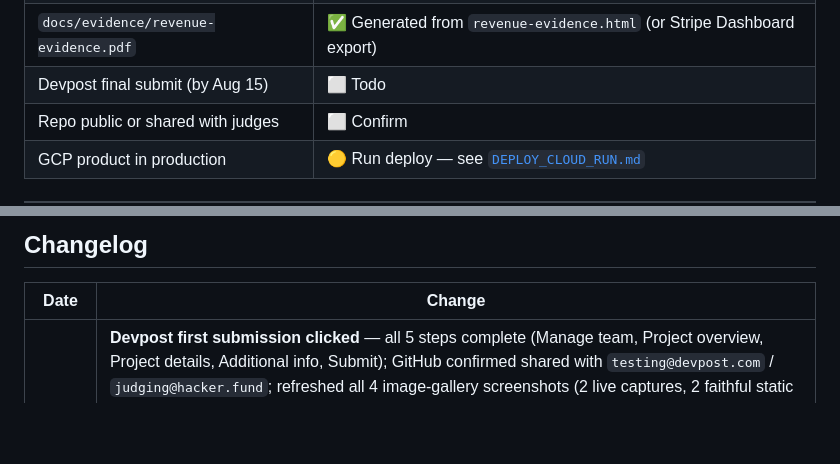
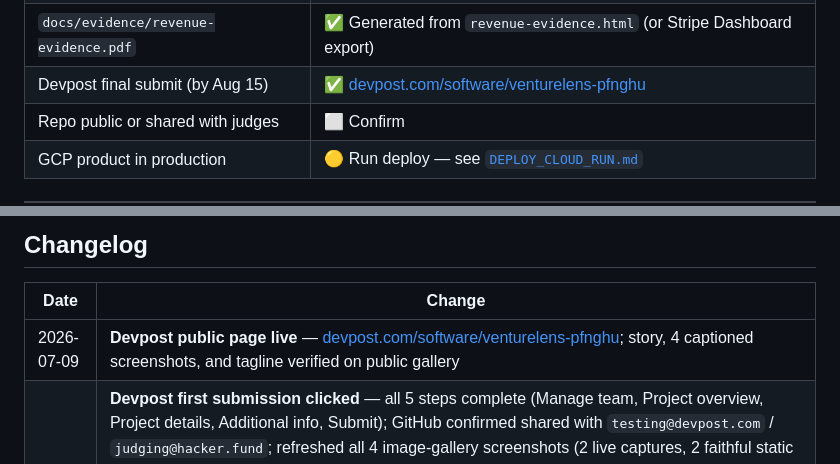
Before and after one commit to ahmskaik/venturelens, a Markdown page: docs/PROJECT_STATUS.md, 2 parts joined by grey strips. GitHub-like rendering; blank space fills up the shorter version.

```diff
--- a/docs/PROJECT_STATUS.md
+++ b/docs/PROJECT_STATUS.md
@@ -305,7 +305,7 @@ Use **personal Gmail** orgs for arms-length; **demo@venturelens.app** / Gohorto/
 | Demo video (< 3 min) | ✅ [YouTube](https://www.youtube.com/watch?v=26YEt4dUeLU) |
 | Screenshot set (5 images) | ✅ 4/5 — [`docs/evidence/`](evidence/) (optional: replay-screening PNG) |
 | `docs/evidence/revenue-evidence.pdf` | ✅ Generated from `revenue-evidence.html` (or Stripe Dashboard export) |
-| Devpost final submit (by Aug 15) | ⬜ Todo |
+| Devpost final submit (by Aug 15) | ✅ [devpost.com/software/venturelens-pfnghu](https://devpost.com/software/venturelens-pfnghu) |
 | Repo public or shared with judges | ⬜ Confirm |
 | GCP product in production | 🟡 Run deploy — see [`DEPLOY_CLOUD_RUN.md`](commercialization/DEPLOY_CLOUD_RUN.md) |
 
@@ -390,6 +390,7 @@ php artisan test --filter=RevenueClassifierTest
 
 | Date | Change |
 |------|--------|
+| 2026-07-09 | **Devpost public page live** — [devpost.com/software/venturelens-pfnghu](https://devpost.com/software/venturelens-pfnghu); story, 4 captioned screenshots, and tagline verified on public gallery |
 | 2026-07-09 | **Devpost first submission clicked** — all 5 steps complete (Manage team, Project overview, Project details, Additional info, Submit); GitHub confirmed shared with `testing@devpost.com` / `judging@hacker.fund`; refreshed all 4 image-gallery screenshots (2 live captures, 2 faithful static reproductions built from `impact-20260707.json` since live production numbers were inflated by a manually-created test batch — see disclosure in [`DEVPOST_SUBMISSION.md`](commercialization/DEVPOST_SUBMISSION.md)); fixed an unbuilt-feature overclaim on the public project page ("committee-ready evaluation reports and side-by-side comparisons" → replaced with the actual admin dashboard capability); can still edit until Aug 15/17 deadline |
 | 2026-07-09 | **Devpost "Additional info" tab reviewed** — flagged stale $0 revenue / 3-users draft vs live $2,887 / 13 customers / 15 orgs; added paste-ready copy (business model sustainability, GitHub evidence links, revenue-by-month, pre-existing resources disclosure) to [`DEVPOST_SUBMISSION.md`](commercialization/DEVPOST_SUBMISSION.md) |
 | 2026-07-09 | **Demo video published** — [YouTube unlisted](https://www.youtube.com/watch?v=26YEt4dUeLU); URL saved in [`DEVPOST_SUBMISSION.md`](commercialization/DEVPOST_SUBMISSION.md); next: paste into Devpost + share GitHub with judges |
```
Also changed, not shown: other parts of docs/PROJECT_STATUS.md (+3 -3 lines), docs/commercialization/DEVPOST_SUBMISSION.md (+3 -2 lines).
